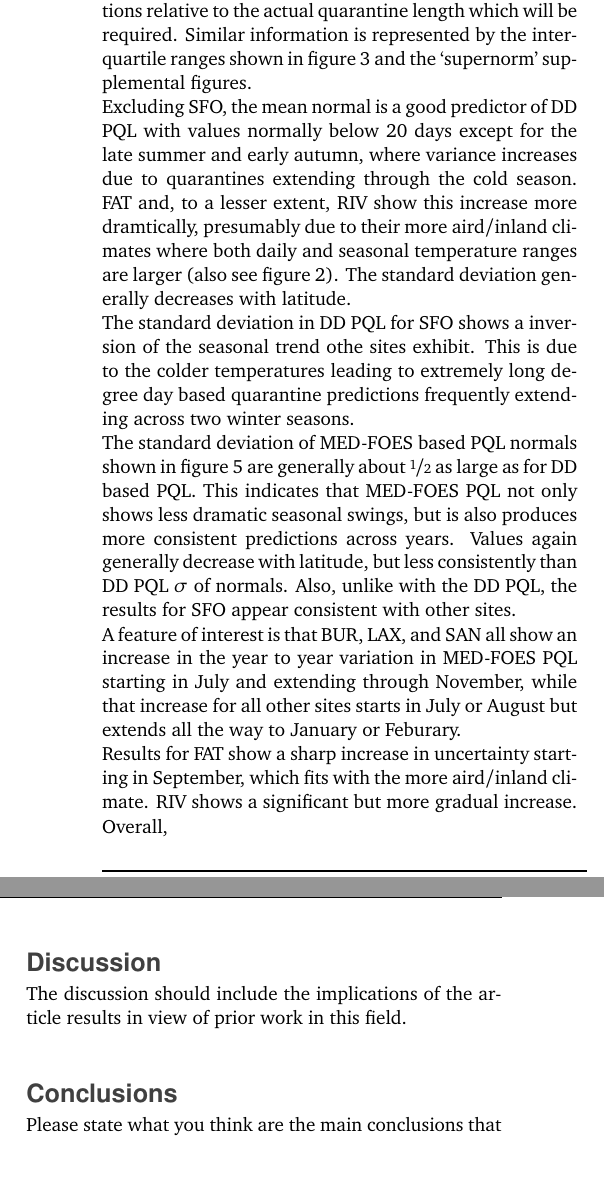
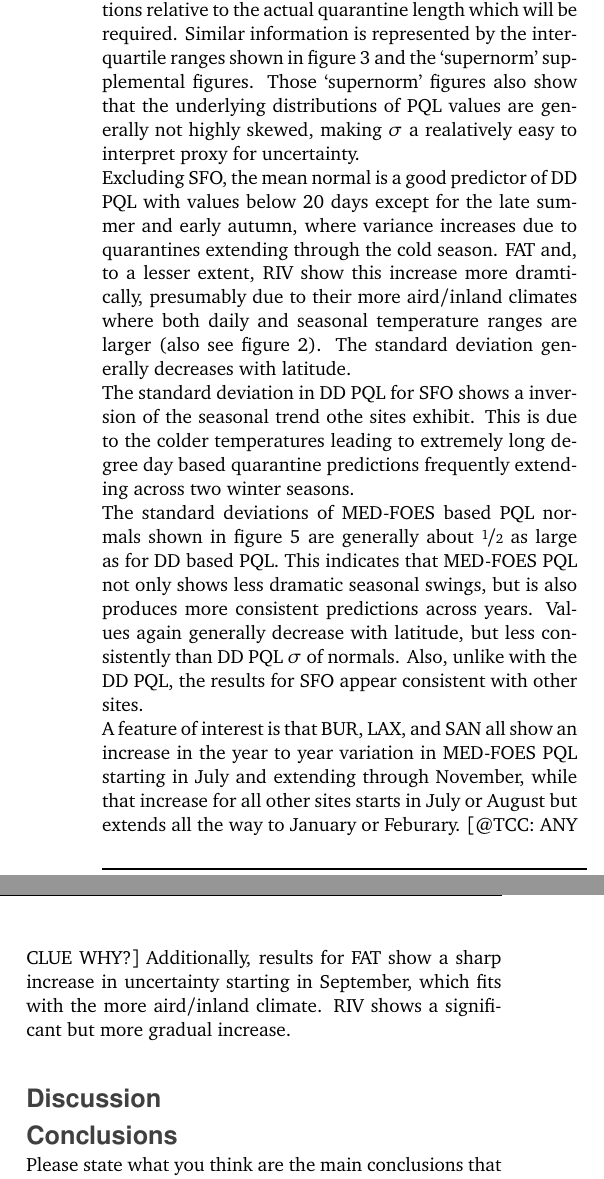
Before and after one commit to travc/paper-Predicted-MF-Quarantine-Length, a LaTeX paper (main.tex): two parts of the columns of page 6 of 8, joined at a grey line, cut so that both start at the same text. Compiled offline with pdfLaTeX.

Commit message:
1st draft if results done

```diff
--- a/main.tex
+++ b/main.tex
@@ -488,8 +488,10 @@ given time of the year and can be used to gauge the uncertainty of quarantine le
 relative to the actual quarantine length which will be required.
 Similar information is represented by the inter-quartile ranges shown in figure \ref{fig:latitude_trend} and
 the `supernorm' supplemental figures.
+Those `supernorm' figures also show that the underlying distributions of PQL values are generally
+not highly skewed, making $\sigma$ a realatively easy to interpret proxy for uncertainty.
 
-Excluding SFO, the mean normal is a good predictor of DD PQL with values normally below 20 days
+Excluding SFO, the mean normal is a good predictor of DD PQL with values below 20 days
 except for the late summer and early autumn, where variance increases
 due to quarantines extending through the cold season.
 FAT and, to a lesser extent, RIV show this increase more dramtically, presumably due to their more
@@ -501,7 +503,7 @@ The standard deviation in DD PQL for SFO shows a inversion of the seasonal trend
 This is due to the colder temperatures leading to extremely long degree day based quarantine predictions
 frequently extending across two winter seasons.
 
-The standard deviation of MED-FOES based PQL normals shown in figure \ref{fig:pe95_variation_summary}
+The standard deviations of MED-FOES based PQL normals shown in figure \ref{fig:pe95_variation_summary}
 are generally about \nicefrac{1}{2} as large as for DD based PQL.
 This indicates that MED-FOES PQL not only shows less dramatic seasonal swings, but is also
 produces more consistent predictions across years.
@@ -512,18 +514,16 @@ A feature of interest is that BUR, LAX, and SAN all show an increase in the year
 in MED-FOES PQL starting in July and extending through November,
 while that increase for all other sites starts in July or August
 but extends all the way to January or Feburary.
-
-Results for FAT show a sharp increase in uncertainty starting in September, which fits with the
+[@TCC: ANY CLUE WHY?]
+Additionally, results for FAT show a sharp increase in uncertainty starting in September, which fits with the
 more aird/inland climate.  RIV shows a significant but more gradual increase.
 
-Overall,
+
+\section*{Discussion}
+% The discussion should include the implications of the article results in view of prior work in this field.
 
 
 
-
-
-\section*{Discussion}
-The discussion should include the implications of the article results in view of prior work in this field.
 
 \section*{Conclusions}
 Please state what you think are the main conclusions that can be realistically drawn from the findings in the paper, taking care not to make claims that cannot be supported.
```
Also changed, not shown: figs/fig_BMDD_variation.pdf, figs/fig_all_BMDD_supernorm.pdf, figs/fig_all_hourly_temps_supernorm.pdf, figs/fig_all_pe95_supernorm.pdf, figs/fig_latitude_trend_withSFO.pdf, figs/fig_main.pdf, figs/fig_pe95_variation.pdf, figs/sitemap.pdf, main.pdf, 1 other file.
